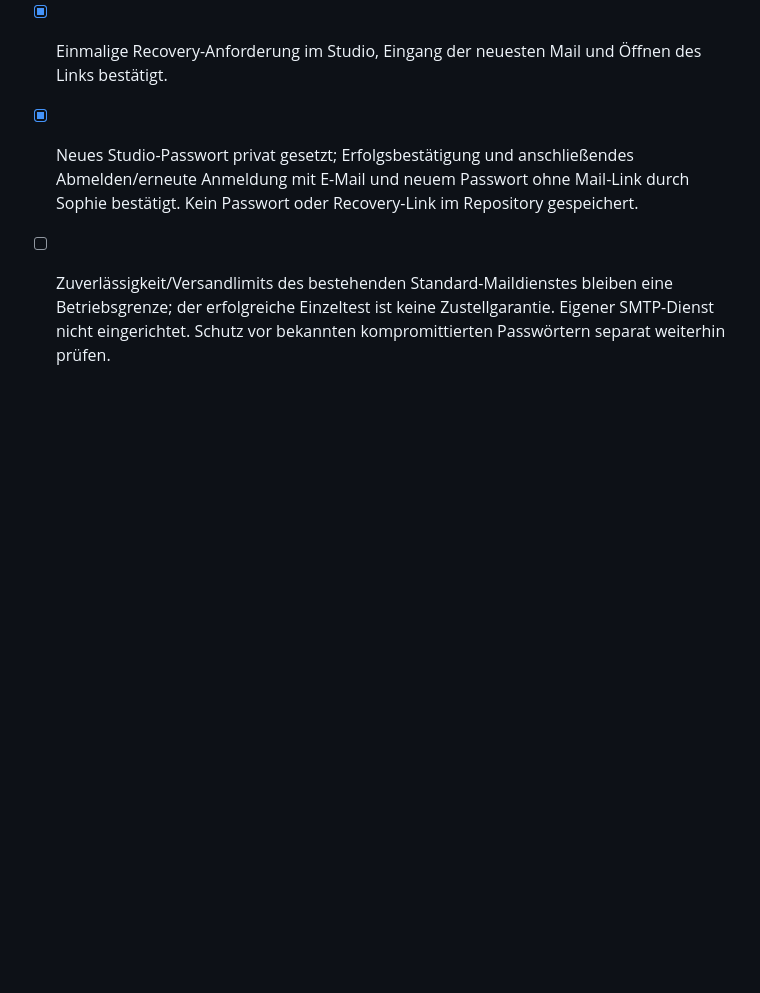
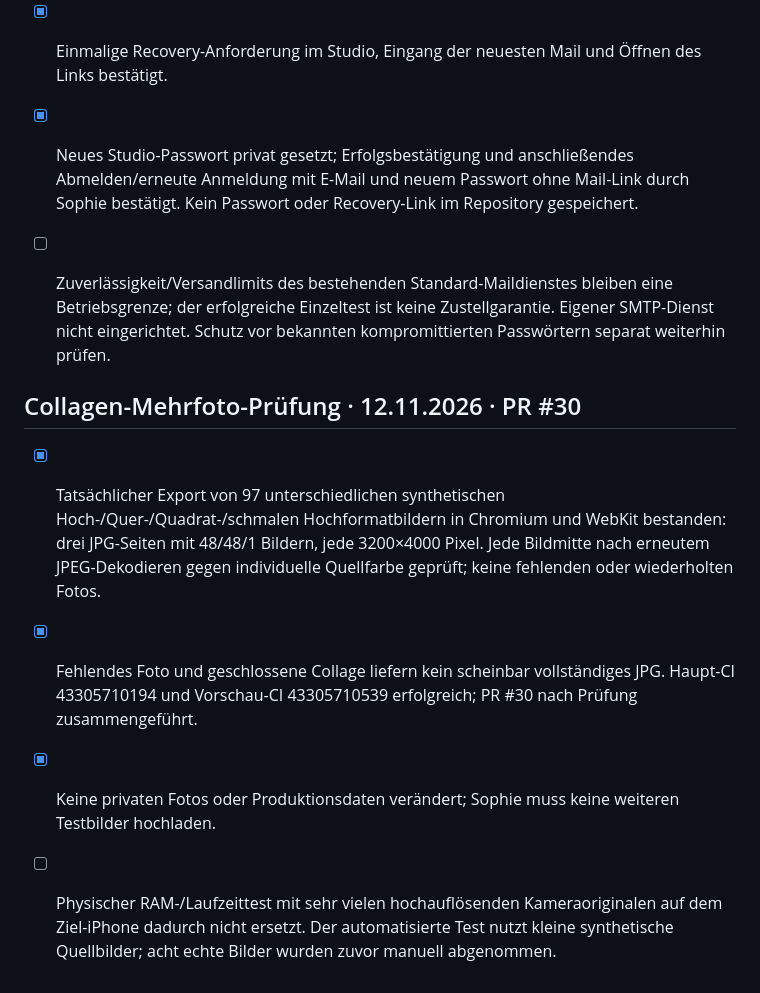
Before and after one commit to sophiekohl/10von100, a Markdown page: PROJECT_PLAN.md, the part around the change. Drawn GitHub-style; blank space fills up the shorter version.

Commit message:
Record verified 97-photo multipage JPEG export and clear device-memory test limits

```diff
--- a/PROJECT_PLAN.md
+++ b/PROJECT_PLAN.md
@@ -345,3 +345,10 @@ Verbindlicher aktueller Stand; ältere Abschnitte dokumentieren die damaligen Zw
 - [x] Einmalige Recovery-Anforderung im Studio, Eingang der neuesten Mail und Öffnen des Links bestätigt.
 - [x] Neues Studio-Passwort privat gesetzt; Erfolgsbestätigung und anschließendes Abmelden/erneute Anmeldung mit E-Mail und neuem Passwort ohne Mail-Link durch Sophie bestätigt. Kein Passwort oder Recovery-Link im Repository gespeichert.
 - [ ] Zuverlässigkeit/Versandlimits des bestehenden Standard-Maildienstes bleiben eine Betriebsgrenze; der erfolgreiche Einzeltest ist keine Zustellgarantie. Eigener SMTP-Dienst nicht eingerichtet. Schutz vor bekannten kompromittierten Passwörtern separat weiterhin prüfen.
+
+
+## Collagen-Mehrfoto-Prüfung · 12.11.2026 · PR #30
+- [x] Tatsächlicher Export von 97 unterschiedlichen synthetischen Hoch-/Quer-/Quadrat-/schmalen Hochformatbildern in Chromium und WebKit bestanden: drei JPG-Seiten mit 48/48/1 Bildern, jede 3200×4000 Pixel. Jede Bildmitte nach erneutem JPEG-Dekodieren gegen individuelle Quellfarbe geprüft; keine fehlenden oder wiederholten Fotos.
+- [x] Fehlendes Foto und geschlossene Collage liefern kein scheinbar vollständiges JPG. Haupt-CI 43305710194 und Vorschau-CI 43305710539 erfolgreich; PR #30 nach Prüfung zusammengeführt.
+- [x] Keine privaten Fotos oder Produktionsdaten verändert; Sophie muss keine weiteren Testbilder hochladen.
+- [ ] Physischer RAM-/Laufzeittest mit sehr vielen hochauflösenden Kameraoriginalen auf dem Ziel-iPhone dadurch nicht ersetzt. Der automatisierte Test nutzt kleine synthetische Quellbilder; acht echte Bilder wurden zuvor manuell abgenommen.
```
